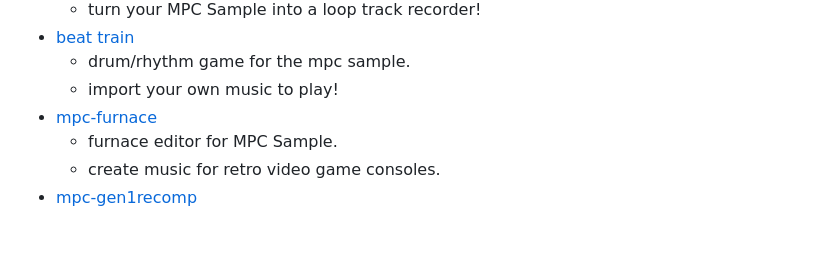
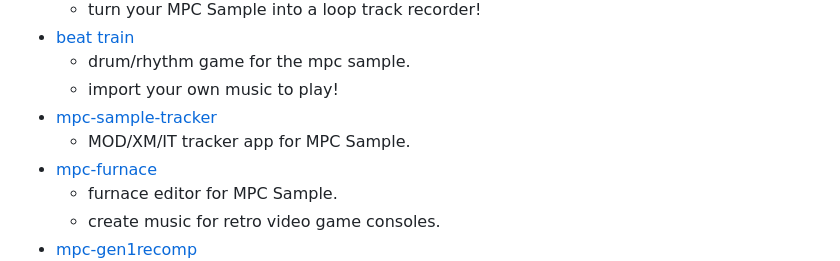
Before and after one commit to garrettjwilke/mpc-boot-thingy, a Markdown page: README.md, the part around the change. Rendered like a GitHub page; blank space fills up the shorter version.

```diff
--- a/README.md
+++ b/README.md
@@ -45,6 +45,8 @@ there are other enhancements this provides, but ehh...they're there... :)
 * [beat train](https://github.com/drose030/beat-train-mpc-sample)
    - drum/rhythm game for the mpc sample.
    - import your own music to play!
+* [mpc-sample-tracker](https://github.com/jeffwebb-to/mpc-sample-tracker)
+   - MOD/XM/IT tracker app for MPC Sample.
 * [mpc-furnace](https://github.com/garrettjwilke/mpc-furnace)
    - furnace editor for MPC Sample.
    - create music for retro video game consoles.
```
